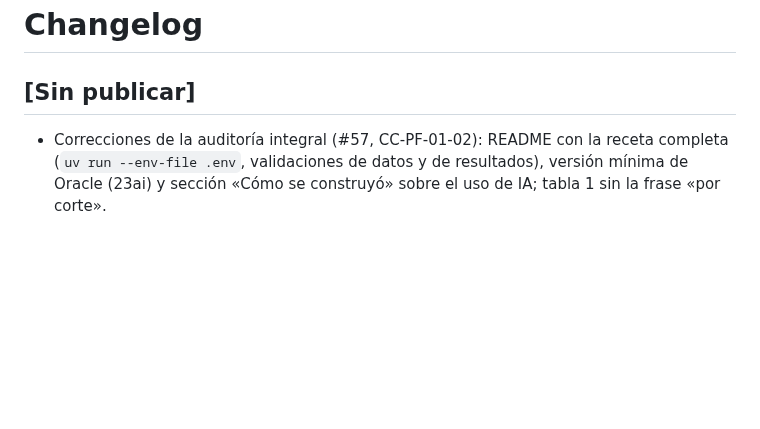
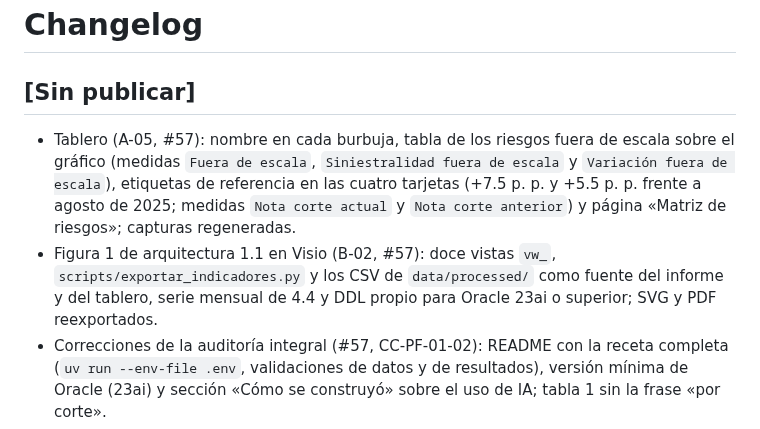
Before and after one commit to josecaychoa/pf-01-siniestralidad-sbs, a Markdown page: CHANGELOG.md, the part around the change. GitHub-like rendering; blank space fills up the shorter version.

```diff
--- a/CHANGELOG.md
+++ b/CHANGELOG.md
@@ -1,6 +1,8 @@
 # Changelog
 
 ## [Sin publicar]
+- Tablero (A-05, #57): nombre en cada burbuja, tabla de los riesgos fuera de escala sobre el gráfico (medidas `Fuera de escala`, `Siniestralidad fuera de escala` y `Variación fuera de escala`), etiquetas de referencia en las cuatro tarjetas (+7.5 p. p. y +5.5 p. p. frente a agosto de 2025; medidas `Nota corte actual` y `Nota corte anterior`) y página «Matriz de riesgos»; capturas regeneradas.
+- Figura 1 de arquitectura 1.1 en Visio (B-02, #57): doce vistas `vw_`, `scripts/exportar_indicadores.py` y los CSV de `data/processed/` como fuente del informe y del tablero, serie mensual de 4.4 y DDL propio para Oracle 23ai o superior; SVG y PDF reexportados.
 - Correcciones de la auditoría integral (#57, CC-PF-01-02): README con la receta completa (`uv run --env-file .env`, validaciones de datos y de resultados), versión mínima de Oracle (23ai) y sección «Cómo se construyó» sobre el uso de IA; tabla 1 sin la frase «por corte».
 - Informe: serie con la COVID-19 en 2021 y el acumulado de 12 meses a agosto de 2026 (44.5 %), sección 6 sin la cifra «por corte» y con el carácter indicativo del ahorro, y cuatro limitaciones nuevas (agregados, sensibilidad de la matriz a la TCAC, montos nominales y apertura por empresa) (#57).
 - `docs/04_arquitectura.md` 1.1: 12 vistas, consumo sobre los CSV versionados, serie mensual, versión mínima de Oracle y fuente del modelo; comentario del DDL con el orden real de los scripts (#57).
```
Also changed, not shown: dashboards/powerbi/README.md (+2 -2 lines), reports/figures/PF-01_tablero_directa.png, reports/figures/PF-01_tablero_retenida.png, 11 other files.
